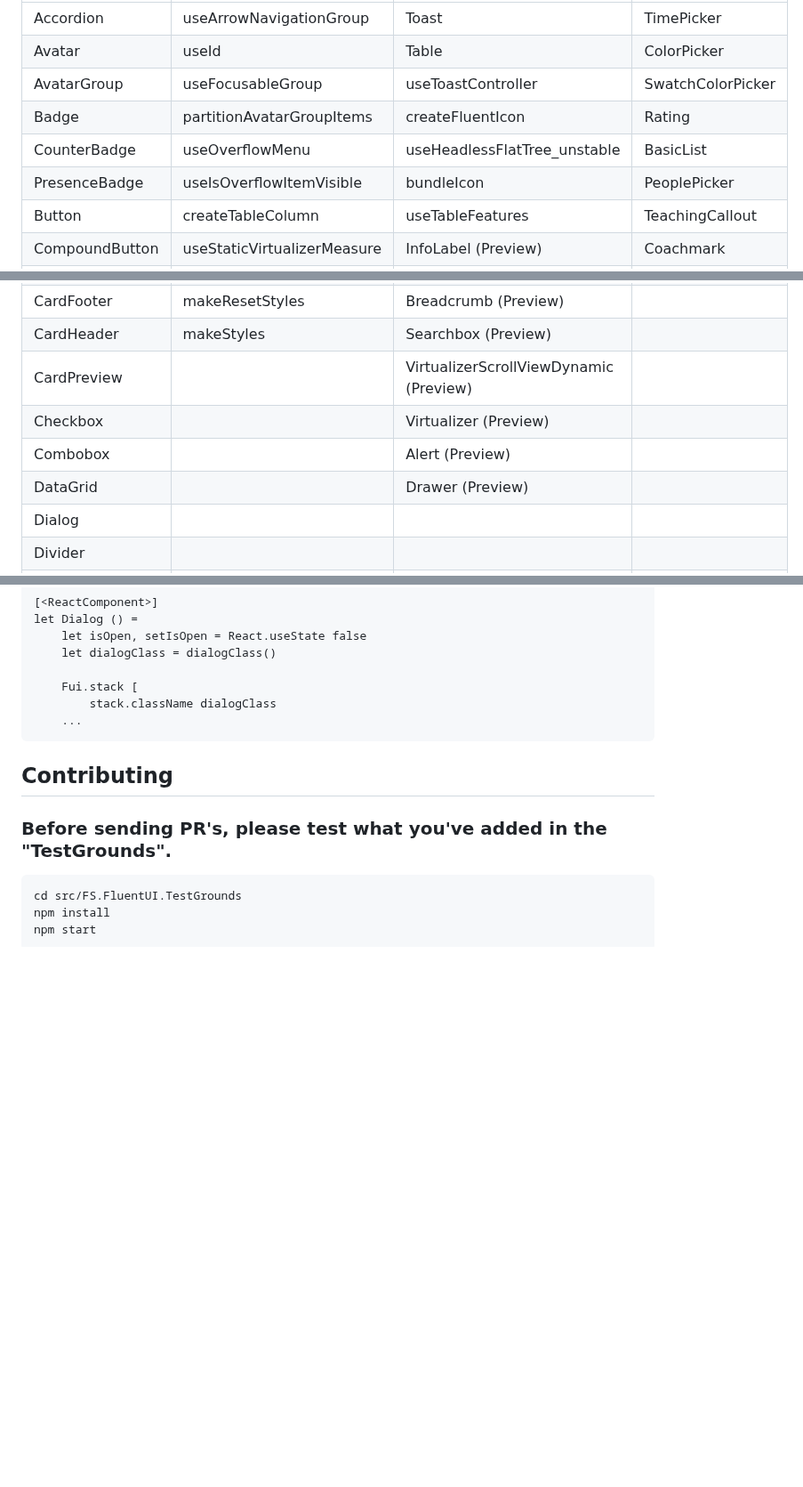
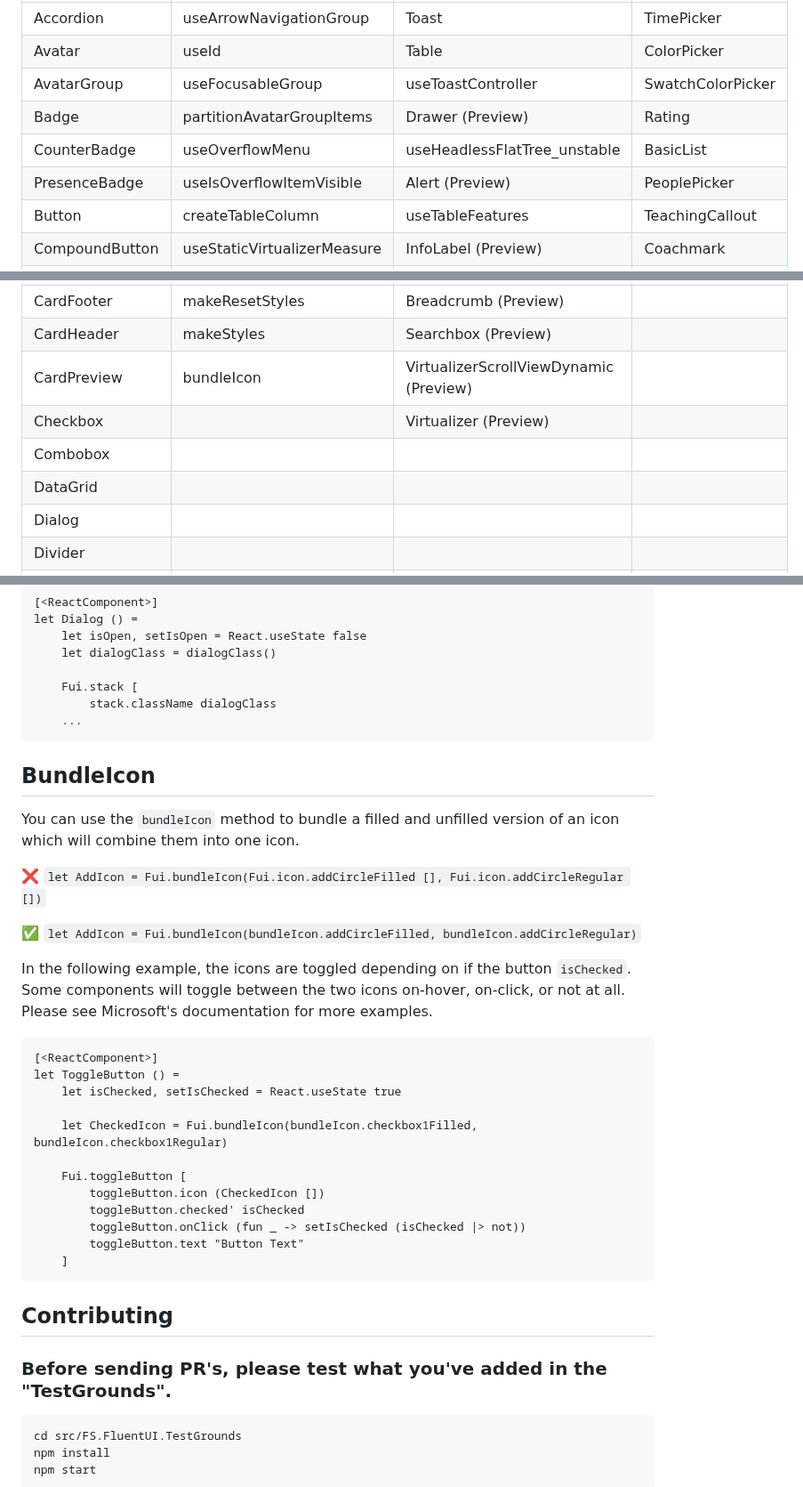
Before and after one commit to sydsutton/FS.FluentUI, a Markdown page: README.md, 3 parts joined by grey strips. Shown at 89% size. Drawn GitHub-style; blank space fills up the shorter version.

````diff
--- a/README.md
+++ b/README.md
@@ -64,9 +64,9 @@ If you don't see a component/ hook in this list.... just wait longer!
 | Accordion     | useArrowNavigationGroup         |        Toast                         |    TimePicker     |
 | Avatar        |                useId            |         Table                      |     ColorPicker    |
 | AvatarGroup   |           useFocusableGroup     |       useToastController           |   SwatchColorPicker  |
-| Badge         |   partitionAvatarGroupItems     |      createFluentIcon              |     Rating           |
+| Badge         |   partitionAvatarGroupItems     |       Drawer (Preview)             |     Rating           |
 | CounterBadge  |           useOverflowMenu       |   useHeadlessFlatTree_unstable       |   BasicList         |
-| PresenceBadge |      useIsOverflowItemVisible   |     bundleIcon                      |   PeoplePicker       |
+| PresenceBadge |      useIsOverflowItemVisible   |     Alert (Preview)                  |   PeoplePicker       |
 | Button        |   createTableColumn             |      useTableFeatures                |   TeachingCallout |
 | CompoundButton|  useStaticVirtualizerMeasure    |      InfoLabel (Preview)             |      Coachmark     |
 | MenuButton    | useModalAttributes              |  VirtualizerScrollView (Preview)      |     MessageBar       |
@@ -75,10 +75,10 @@ If you don't see a component/ hook in this list.... just wait longer!
 | Card          |         useOverflowCount        |        Tag (Preview)             |                         |
 | CardFooter    |        makeResetStyles          |         Breadcrumb (Preview)        |                        |
 | CardHeader    |      makeStyles                 |         Searchbox (Preview)         |                       |
-| CardPreview   |                                |VirtualizerScrollViewDynamic (Preview)|                      |
+| CardPreview   |      bundleIcon                 |VirtualizerScrollViewDynamic (Preview)|                      |
 | Checkbox      |                                 |    Virtualizer (Preview)          |                     |
-| Combobox      |                                 |    Alert (Preview)                  |                        |
-| DataGrid      |                                  |      Drawer (Preview)              |                          |
+| Combobox      |                                 |                                    |                        |
+| DataGrid      |                                  |                                    |                          |
 | Dialog        |                                 |                                    |
 | Divider       |                                 |                                     |
 | Divider       |                                 |
@@ -205,6 +205,30 @@ let Dialog () =
     ...
 ```
 
+## BundleIcon
+You can use the `bundleIcon` method to bundle a filled and unfilled version of an icon which will combine them into one icon.
+
+❌ `let AddIcon = Fui.bundleIcon(Fui.icon.addCircleFilled [], Fui.icon.addCircleRegular [])`
+
+✅ `let AddIcon = Fui.bundleIcon(bundleIcon.addCircleFilled, bundleIcon.addCircleRegular)`
+
+In the following example, the icons are toggled depending on if the button `isChecked`. Some components will toggle between the two icons on-hover, on-click, or not at all. Please see Microsoft's documentation for more examples.
+
+```fsharp
+[<ReactComponent>]
+let ToggleButton () =
+    let isChecked, setIsChecked = React.useState true
+
+    let CheckedIcon = Fui.bundleIcon(bundleIcon.checkbox1Filled, bundleIcon.checkbox1Regular)
+
+    Fui.toggleButton [
+        toggleButton.icon (CheckedIcon [])
+        toggleButton.checked' isChecked
+        toggleButton.onClick (fun _ -> setIsChecked (isChecked |> not))
+        toggleButton.text "Button Text"
+    ]
+```
+
 ## Contributing
 ### Before sending PR's, please test what you've added in the "TestGrounds".
 ```bash
````
Also changed, not shown: other parts of README.md (+4 -4 lines).
